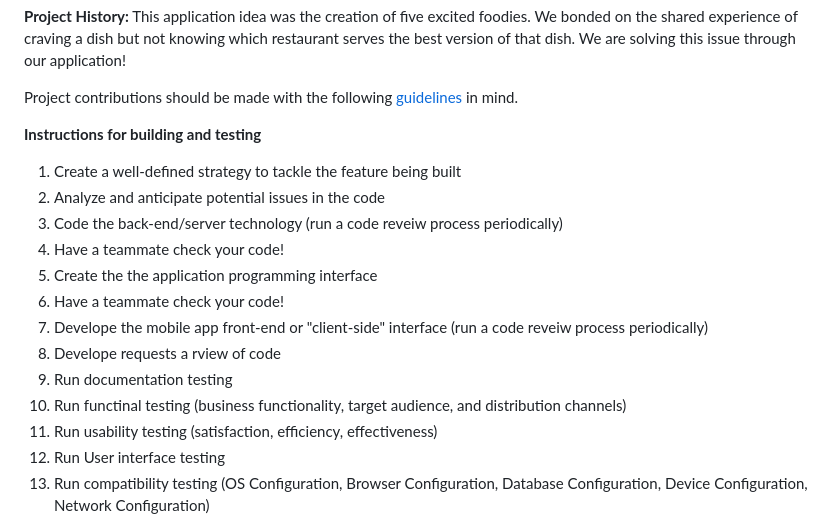
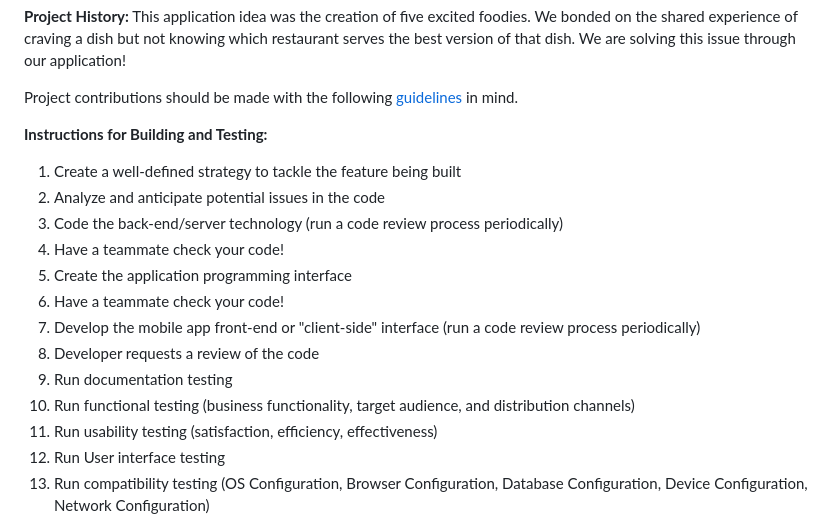
Before and after one commit to agiledev-students-spring2023/final-project-restaurant-item-rating-project, a Markdown page: README.md, the part around the change. GitHub-like rendering.

```diff
--- a/README.md
+++ b/README.md
@@ -40,17 +40,17 @@ This application idea was the creation of five excited foodies. We bonded on the
 
 Project contributions should be made with the following [guidelines](./CONTRIBUTING.md) in mind.
 
-**Instructions for building and testing**
+**Instructions for Building and Testing:**
 1. Create a well-defined strategy to tackle the feature being built
 2. Analyze and anticipate potential issues in the code
-3. Code the back-end/server technology (run a code reveiw process periodically)
+3. Code the back-end/server technology (run a code review process periodically)
 4. Have a teammate check your code!
-5. Create the the application programming interface
+5. Create the application programming interface
 6. Have a teammate check your code!
-7. Develope the mobile app front-end or "client-side" interface (run a code reveiw process periodically)
-8. Develope requests a rview of code
+7. Develop the mobile app front-end or "client-side" interface (run a code review process periodically)
+8. Developer requests a review of the code
 9. Run documentation testing
-10. Run functinal testing (business functionality, target audience, and distribution channels)
+10. Run functional testing (business functionality, target audience, and distribution channels)
 11. Run usability testing (satisfaction, efficiency, effectiveness)
 12. Run User interface testing
 13. Run compatibility testing (OS Configuration, Browser Configuration, Database Configuration, Device Configuration, Network Configuration)
```
